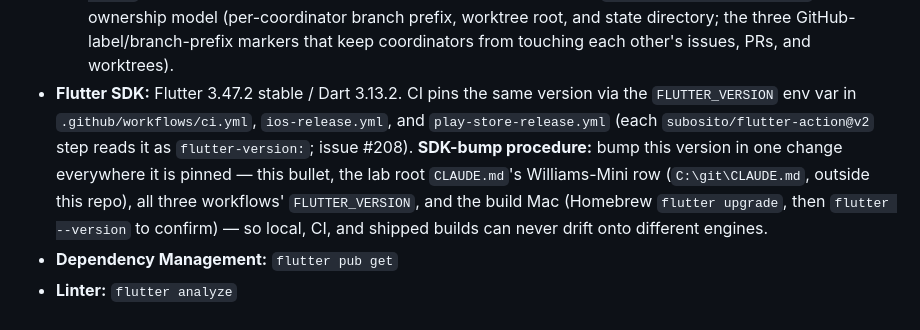
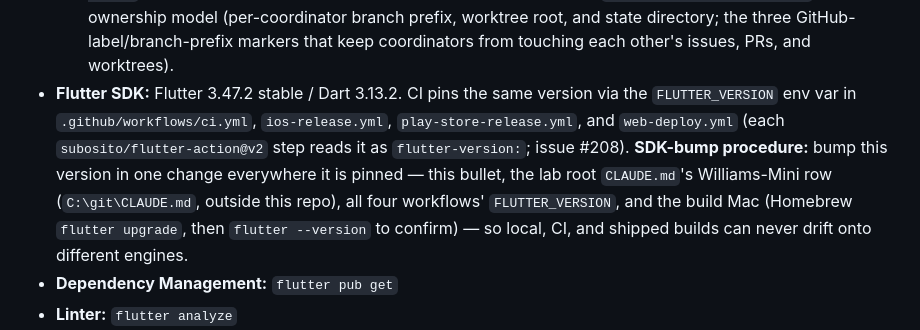
Before and after one commit to wjdavis5/lunarlog, a Markdown page: AGENTS.md, the part around one of its changes. Rendered like a GitHub page.

Commit message:
docs(agents): accuracy sweep of AGENTS.md against the current tree (#1069)

```diff
--- a/AGENTS.md
+++ b/AGENTS.md
@@ -121,7 +121,7 @@ Credentials and environment variables live in:
   do not re-analyse it unprompted.
 - **Worktree Isolation (Strict Requirement):** All new work, feature branches, PR reviews, and code changes MUST be performed in isolated git worktrees under `.worktrees/` (e.g. `.worktrees/pr-<n>` or `.worktrees/<branch-name>`). Never check out PR branches or make scratch changes in the primary checkout directory to avoid clobbering in-flight work.
   - **Autonomous coordinators** (multiple run this repo concurrently) use `.worktrees/<coordinator-id>/<n>-<slug>` — each coordinator's own subtree, never a shared one. See [`docs/coordinator/README.md`](docs/coordinator/README.md) for the full ownership model (per-coordinator branch prefix, worktree root, and state directory; the three GitHub-label/branch-prefix markers that keep coordinators from touching each other's issues, PRs, and worktrees).
-- **Flutter SDK:** Flutter 3.47.2 stable / Dart 3.13.2. CI pins the same version via the `FLUTTER_VERSION` env var in `.github/workflows/ci.yml`, `ios-release.yml`, and `play-store-release.yml` (each `subosito/flutter-action@v2` step reads it as `flutter-version:`; issue #208). **SDK-bump procedure:** bump this version in one change everywhere it is pinned — this bullet, the lab root `CLAUDE.md`'s Williams-Mini row (`C:\git\CLAUDE.md`, outside this repo), all three workflows' `FLUTTER_VERSION`, and the build Mac (Homebrew `flutter upgrade`, then `flutter --version` to confirm) — so local, CI, and shipped builds can never drift onto different engines.
+- **Flutter SDK:** Flutter 3.47.2 stable / Dart 3.13.2. CI pins the same version via the `FLUTTER_VERSION` env var in `.github/workflows/ci.yml`, `ios-release.yml`, `play-store-release.yml`, and `web-deploy.yml` (each `subosito/flutter-action@v2` step reads it as `flutter-version:`; issue #208). **SDK-bump procedure:** bump this version in one change everywhere it is pinned — this bullet, the lab root `CLAUDE.md`'s Williams-Mini row (`C:\git\CLAUDE.md`, outside this repo), all four workflows' `FLUTTER_VERSION`, and the build Mac (Homebrew `flutter upgrade`, then `flutter --version` to confirm) — so local, CI, and shipped builds can never drift onto different engines.
 - **Dependency Management:** `flutter pub get`
 - **Linter:** `flutter analyze`
 - **Tests:** `flutter test` and the pgTAP suite (see "Migration Flow").
```
Also changed, not shown: other parts of AGENTS.md (+2 -2 lines).
